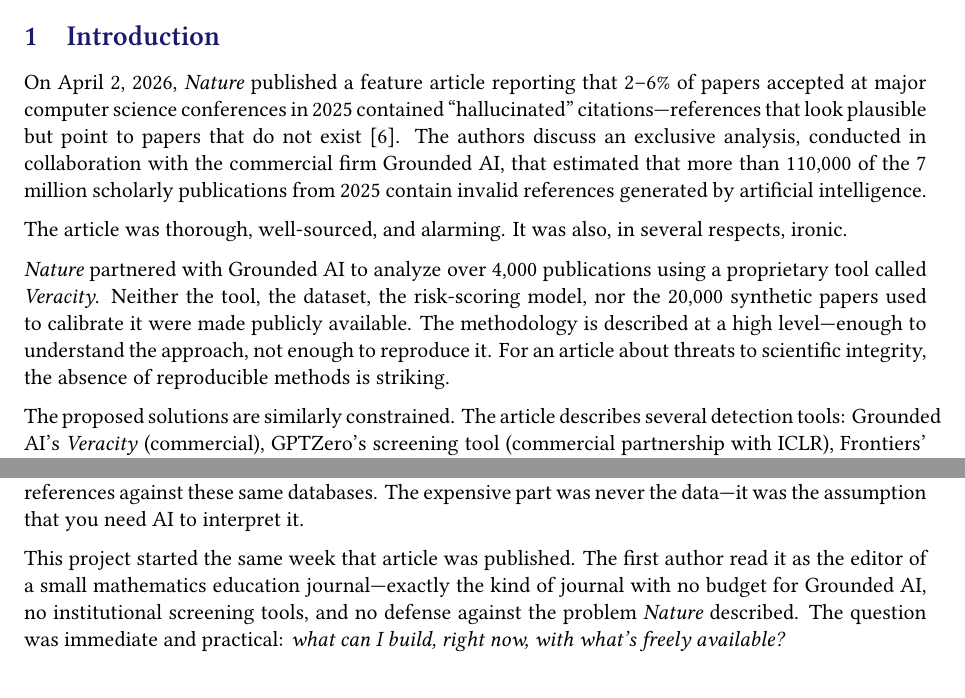
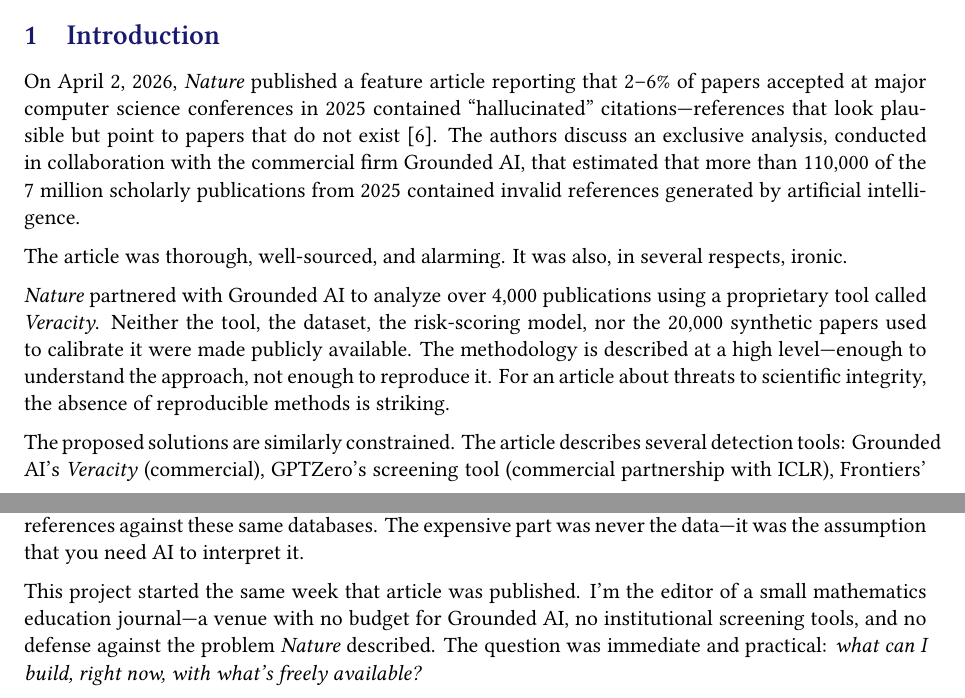
Before and after one commit to OhioMathTeacher/Ohio-Journal-of-School-Mathematics, a LaTeX paper (paper/paper.tex, which reads paper/sections/introduction.tex): two parts of pages 1 and 2 of 11, joined at a grey line, cut so that both start at the same text. Compiled offline with XeLaTeX.

Commit message:
minor changes

```diff
--- a/paper/sections/introduction.tex
+++ b/paper/sections/introduction.tex
@@ -1,6 +1,6 @@
 \section{Introduction}
 
-On April 2, 2026, \textit{Nature} published a feature article reporting that 2--6\% of papers accepted at major computer science conferences in 2025 contained ``hallucinated'' citations---references that look plausible but point to papers that do not exist \citep{naddaf2026}. The authors discuss an exclusive analysis, conducted in collaboration with the commercial firm Grounded AI, that estimated that more than 110{,}000 of the 7 million scholarly publications from 2025 contain invalid references generated by artificial intelligence.
+On April 2, 2026, \textit{Nature} published a feature article reporting that 2--6\% of papers accepted at major computer science conferences in 2025 contained ``hallucinated'' citations---references that look plausible but point to papers that do not exist \citep{naddaf2026}. The authors discuss an exclusive analysis, conducted in collaboration with the commercial firm Grounded AI, that estimated that more than 110{,}000 of the 7 million scholarly publications from 2025 contained invalid references generated by artificial intelligence.
 
 The article was thorough, well-sourced, and alarming. It was also, in several respects, ironic.
 
@@ -10,7 +10,7 @@
 
 This framing obscures a crucial fact: the infrastructure to solve this problem already exists, for free. CrossRef indexes over 150 million DOIs \citep{crossref2026}. OpenAlex covers 250 million scholarly works \citep{openalex2026}. Semantic Scholar, arXiv, and DataCite are all free and public \citep{semanticscholar2026}. The \textit{Nature} article itself relies on checking references against these same databases. The expensive part was never the data---it was the assumption that you need AI to interpret it.
 
-This project started the same week that article was published. The first author read it as the editor of a small mathematics education journal---exactly the kind of journal with no budget for Grounded AI, no institutional screening tools, and no defense against the problem \textit{Nature} described. The question was immediate and practical: \emph{what can I build, right now, with what's freely available?}
+This project started the same week that article was published. I'm the editor of a small mathematics education journal---a venue with no budget for Grounded AI, no institutional screening tools, and no defense against the problem \textit{Nature} described. The question was immediate and practical: \emph{what can I build, right now, with what's freely available?}
 
 The answer, it turned out, was quite a lot. A deterministic validation pipeline using only free public APIs achieves a 0\% false-positive rate on 391 real citations and 100\% detection on fabricated citations that carry DOIs. No machine learning, no API keys, no subscription fees. The tool is limited---it is nearly blind to fabricated citations \emph{without} DOIs (4\% detection)---but its limitations are honest and precisely characterized.
 
```
